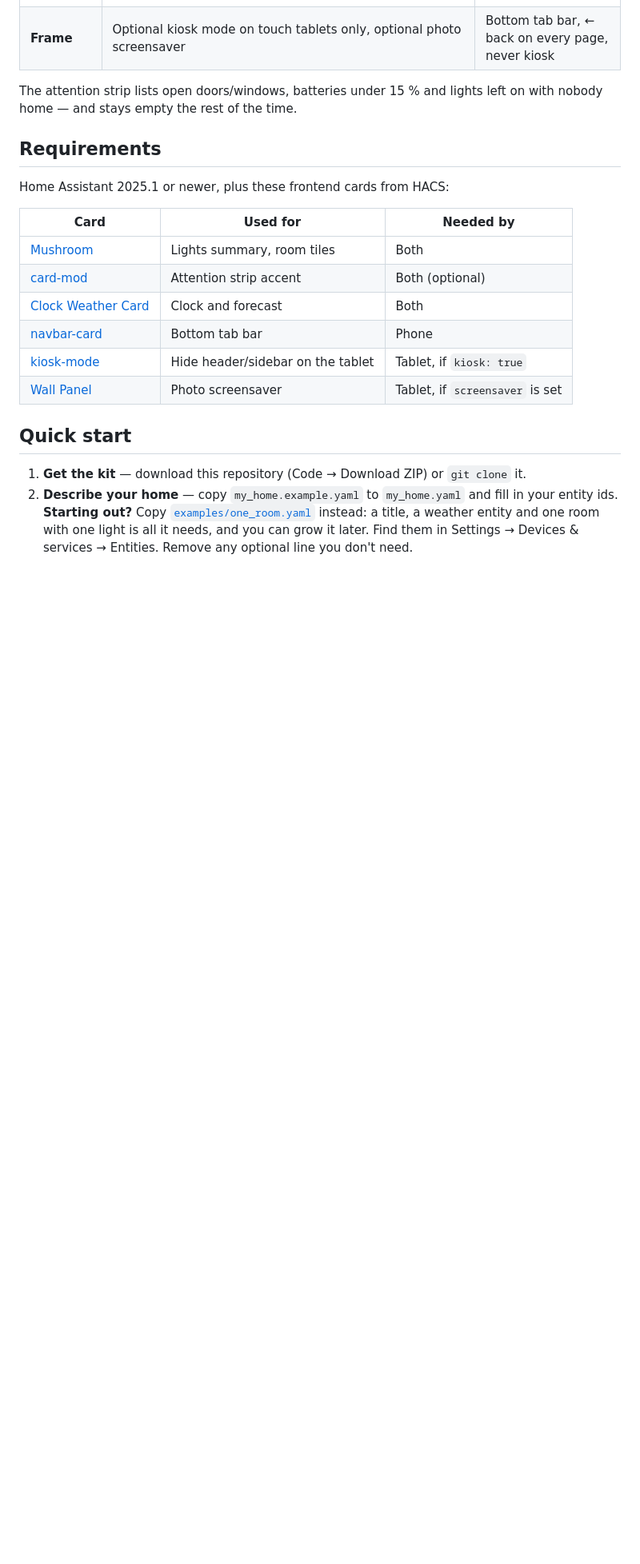
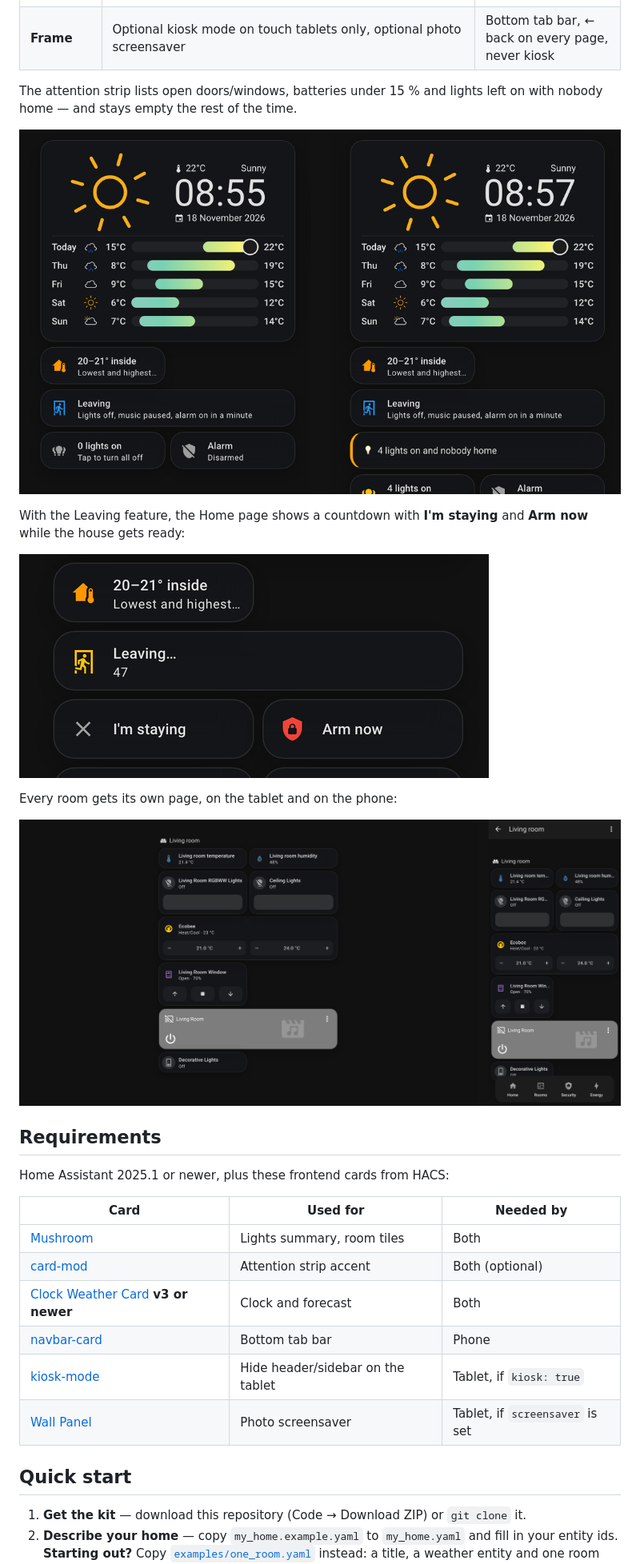
Before and after one commit to davidteles/ha-wall-panel-kit, a Markdown page: README.md, the part around one of its changes. Shown at 80% size. GitHub-like rendering; pictures changed too: docs/images/attention-strip.png (added), docs/images/leaving-countdown.png (added), docs/images/room-page.png (added); blank space fills up the shorter version.

```diff
--- a/README.md
+++ b/README.md
@@ -20,6 +24,16 @@ my_home.yaml  ──►  python tools/render.py  ──►  out/tablet.yaml   (w
 
 The attention strip lists open doors/windows, batteries under 15 % and lights left on with nobody home — and stays empty the rest of the time.
 
+![Left: nothing needs doing, no strip. Right: lights left on with nobody home.](docs/images/attention-strip.png)
+
+With the Leaving feature, the Home page shows a countdown with **I'm staying** and **Arm now** while the house gets ready:
+
+![Leaving countdown with I'm staying and Arm now](docs/images/leaving-countdown.png)
+
+Every room gets its own page, on the tablet and on the phone:
+
+![A room page on the tablet and on the phone](docs/images/room-page.png)
+
 ## Requirements
 
 Home Assistant 2025.1 or newer, plus these frontend cards from HACS:
@@ -28,7 +42,7 @@ Home Assistant 2025.1 or newer, plus these frontend cards from HACS:
 |---|---|---|
 | [Mushroom](https://github.com/piitaya/lovelace-mushroom) | Lights summary, room tiles | Both |
 | [card-mod](https://github.com/thomasloven/lovelace-card-mod) | Attention strip accent | Both (optional) |
-| [Clock Weather Card](https://github.com/pkissling/clock-weather-card) | Clock and forecast | Both |
+| [Clock Weather Card](https://github.com/pkissling/clock-weather-card) **v3 or newer** | Clock and forecast | Both |
 | [navbar-card](https://github.com/joseluis9595/lovelace-navbar-card) | Bottom tab bar | Phone |
 | [kiosk-mode](https://github.com/NemesisRE/kiosk-mode) | Hide header/sidebar on the tablet | Tablet, if `kiosk: true` |
 | [Wall Panel](https://github.com/j-a-n/lovelace-wallpanel) | Photo screensaver | Tablet, if `screensaver` is set |
```
Also changed, not shown: other parts of README.md (+4 -0 lines), docs/images/tablet-and-phone.png (added), 1 other file.
